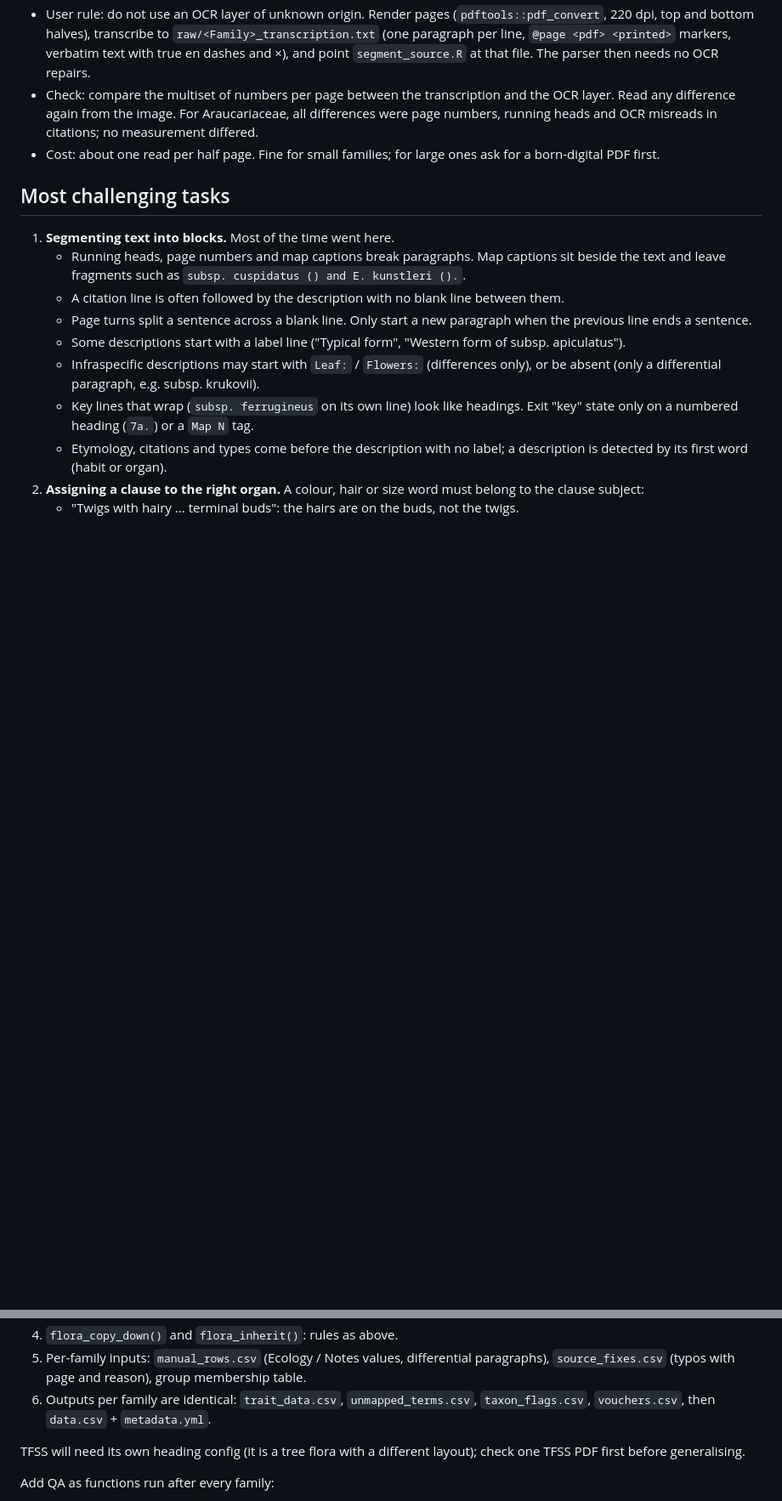
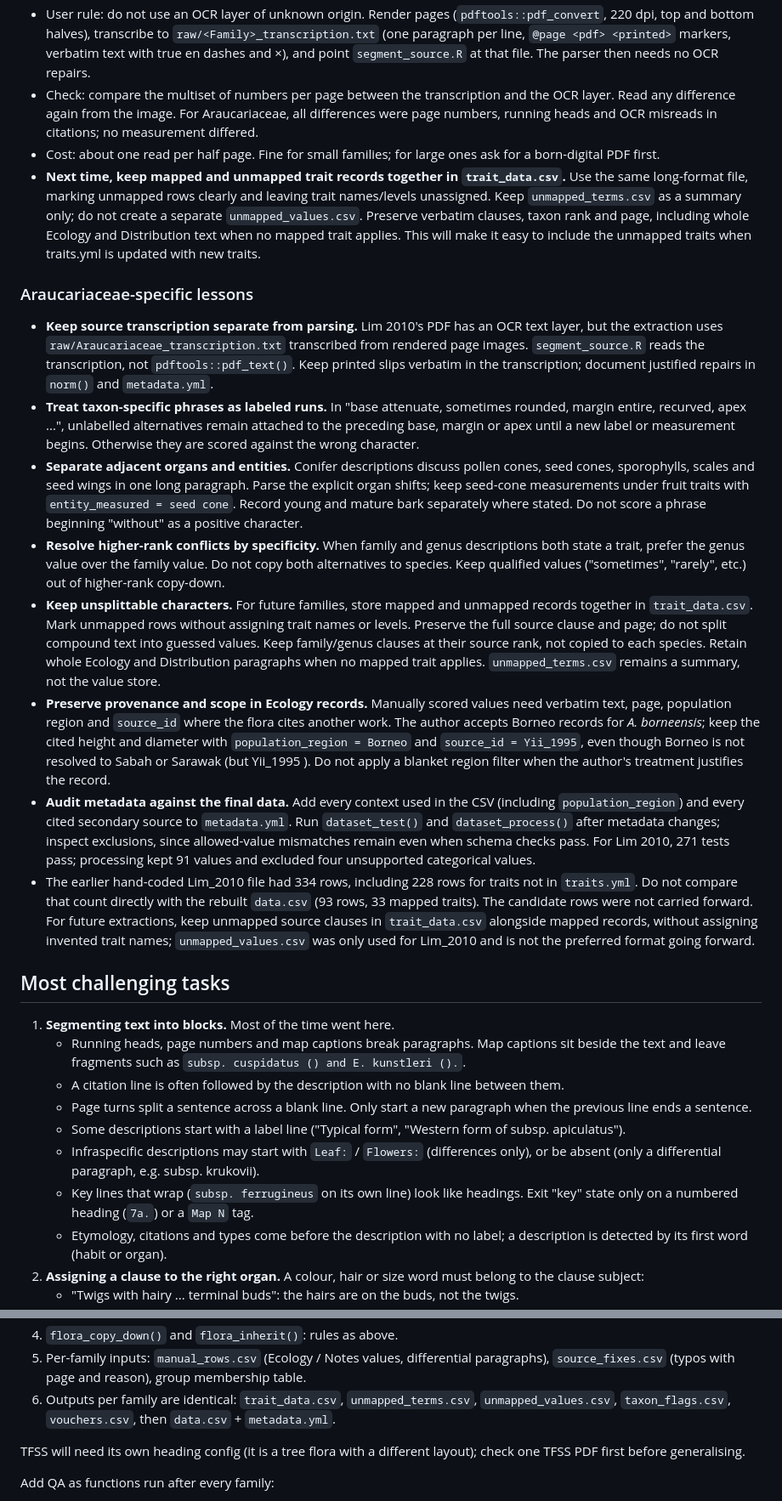
Before and after one commit to hrlai/MYtraits.build, a Markdown page: inst/notes/flora_extraction_notes.md, 2 parts joined by grey strips. Shown at 85% size. Rendered like a GitHub page; blank space fills up the shorter version.

Commit message:
add lessons from Lim 2010

```diff
--- a/inst/notes/flora_extraction_notes.md
+++ b/inst/notes/flora_extraction_notes.md
@@ -59,6 +59,62 @@ to `excluded_data` at build.
   misreads in citations; no measurement differed.
 - Cost: about one read per half page. Fine for small families; for large ones
   ask for a born-digital PDF first.
+- **Next time, keep mapped and unmapped trait records together in
+  `trait_data.csv`.** Use the same long-format file, marking unmapped rows
+  clearly and leaving trait names/levels unassigned. Keep `unmapped_terms.csv`
+  as a summary only; do not create a separate `unmapped_values.csv`. Preserve
+  verbatim clauses, taxon rank and page, including whole Ecology and
+  Distribution text when no mapped trait applies. This will make it easy to
+  include the unmapped traits when traits.yml is updated with new traits.
+
+### Araucariaceae-specific lessons
+
+- **Keep source transcription separate from parsing.** Lim 2010's PDF has an
+  OCR text layer, but the extraction uses `raw/Araucariaceae_transcription.txt`
+  transcribed from rendered page images. `segment_source.R` reads the
+  transcription, not `pdftools::pdf_text()`. Keep printed slips verbatim in the
+  transcription; document justified repairs in `norm()` and `metadata.yml`.
+- **Treat taxon-specific phrases as labeled runs.** In "base attenuate,
+  sometimes rounded, margin entire, recurved, apex ...", unlabelled alternatives
+  remain attached to the preceding base, margin or apex until a new label or
+  measurement begins. Otherwise they are scored against the wrong character.
+- **Separate adjacent organs and entities.** Conifer descriptions discuss
+  pollen cones, seed cones, sporophylls, scales and seed wings in one long
+  paragraph. Parse the explicit organ shifts; keep seed-cone measurements under
+  fruit traits with `entity_measured = seed cone`. Record young and mature bark
+  separately where stated. Do not score a phrase beginning "without" as a
+  positive character.
+- **Resolve higher-rank conflicts by specificity.** When family and genus
+  descriptions both state a trait, prefer the genus value over the family
+  value. Do not copy both alternatives to species. Keep qualified values
+  ("sometimes", "rarely", etc.) out of higher-rank copy-down.
+- **Keep unsplittable characters.** For future families, store mapped and
+  unmapped records together in `trait_data.csv`. Mark unmapped rows without
+  assigning trait names or levels. Preserve the full source clause and page;
+  do not split compound text into guessed values. Keep family/genus clauses at
+  their source rank, not copied to each species. Retain whole Ecology and
+  Distribution paragraphs when no mapped trait applies. `unmapped_terms.csv`
+  remains a summary, not the value store.
+- **Preserve provenance and scope in Ecology records.** Manually scored values
+  need verbatim text, page, population region and `source_id` where the flora
+  cites another work. The author accepts Borneo records for *A. borneensis*;
+  keep the cited height and diameter with `population_region = Borneo` and
+  `source_id = Yii_1995`, even though Borneo is not resolved to Sabah or Sarawak
+  (but Yii_1995 ). Do not apply a blanket region filter when the author's
+  treatment justifies the record.
+- **Audit metadata against the final data.** Add every context used in the CSV
+  (including `population_region`) and every cited secondary source to
+  `metadata.yml`. Run `dataset_test()` and `dataset_process()` after metadata
+  changes; inspect exclusions, since allowed-value mismatches remain even when
+  schema checks pass. For Lim 2010, 271 tests pass; processing kept 91 values
+  and excluded four unsupported categorical values.
+- The earlier hand-coded Lim_2010 file had 334 rows, including 228 rows for
+  traits not in `traits.yml`. Do not compare that count directly with the
+  rebuilt `data.csv` (93 rows, 33 mapped traits). The candidate rows were not
+  carried forward. For future extractions, keep unmapped source clauses in
+  `trait_data.csv` alongside mapped records, without assigning invented trait
+  names; `unmapped_values.csv` was only used for Lim_2010 and is not the
+  preferred format going forward.
 
 ## Most challenging tasks
 
@@ -170,7 +226,8 @@ family-specific settings only:
    paragraphs), `source_fixes.csv` (typos with page and reason), group
    membership table.
 6. Outputs per family are identical: `trait_data.csv`, `unmapped_terms.csv`,
-   `taxon_flags.csv`, `vouchers.csv`, then `data.csv` + `metadata.yml`.
+   `unmapped_values.csv`, `taxon_flags.csv`, `vouchers.csv`, then `data.csv` +
+   `metadata.yml`.
 
 TFSS will need its own heading config (it is a tree flora with a different
 layout); check one TFSS PDF first before generalising.
```
Also changed, not shown: other parts of inst/notes/flora_extraction_notes.md (+1 -1 lines).
